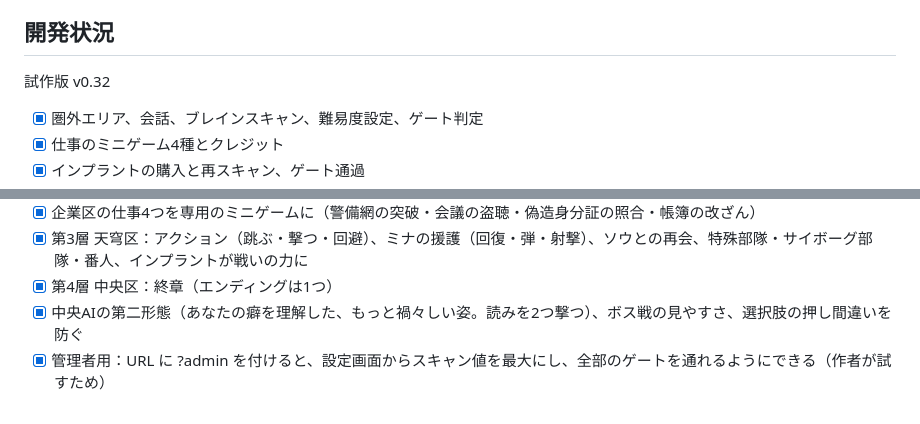
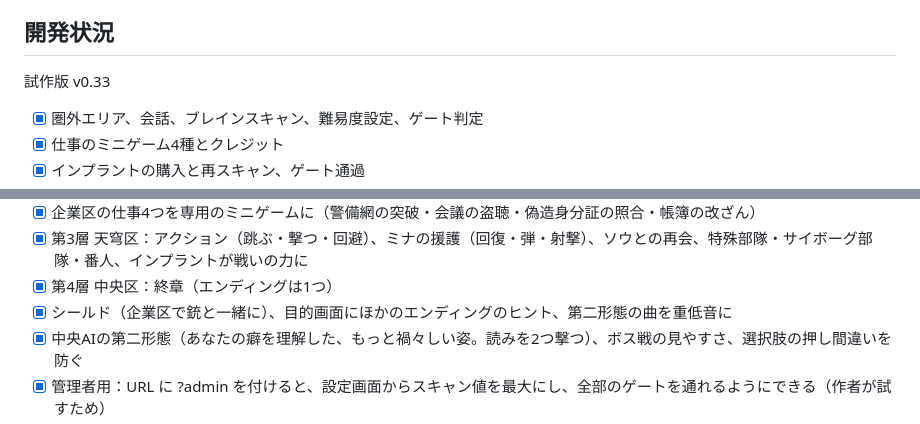
Before and after one commit to Tsuchinoko0/neon-gate, a Markdown page: README.md, 2 parts joined by grey strips. Rendered like a GitHub page.

```diff
--- a/README.md
+++ b/README.md
@@ -47,7 +47,7 @@ AIの声（端末の読み上げ）・振動は、設定でいつでも切れま
 
 ## 開発状況
 
-試作版 v0.32
+試作版 v0.33
 
 - [x] 圏外エリア、会話、ブレインスキャン、難易度設定、ゲート判定
 - [x] 仕事のミニゲーム4種とクレジット
@@ -70,6 +70,7 @@ AIの声（端末の読み上げ）・振動は、設定でいつでも切れま
 - [x] 企業区の仕事4つを専用のミニゲームに（警備網の突破・会議の盗聴・偽造身分証の照合・帳簿の改ざん）
 - [x] 第3層 天穹区：アクション（跳ぶ・撃つ・回避）、ミナの援護（回復・弾・射撃）、ソウとの再会、特殊部隊・サイボーグ部隊・番人、インプラントが戦いの力に
 - [x] 第4層 中央区：終章（エンディングは1つ）
+- [x] シールド（企業区で銃と一緒に）、目的画面にほかのエンディングのヒント、第二形態の曲を重低音に
 - [x] 中央AIの第二形態（あなたの癖を理解した、もっと禍々しい姿。読みを2つ撃つ）、ボス戦の見やすさ、選択肢の押し間違いを防ぐ
 - [x] 管理者用：URL に ?admin を付けると、設定画面からスキャン値を最大にし、全部のゲートを通れるようにできる（作者が試すため）
 - [x] AIの声（端末の読み上げ。最初は切）、END2・END3 でハッキングがブラウザのタブまで及ぶ演出、攻撃を受けたら振動（設定で切れる）
```
Also changed, not shown: CLAUDE.md (+5 -2 lines).
